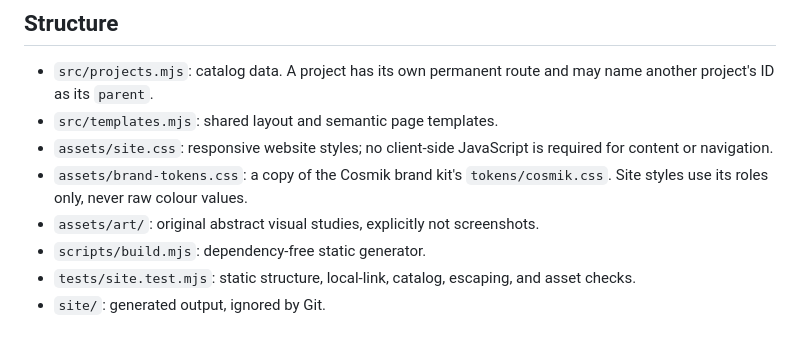
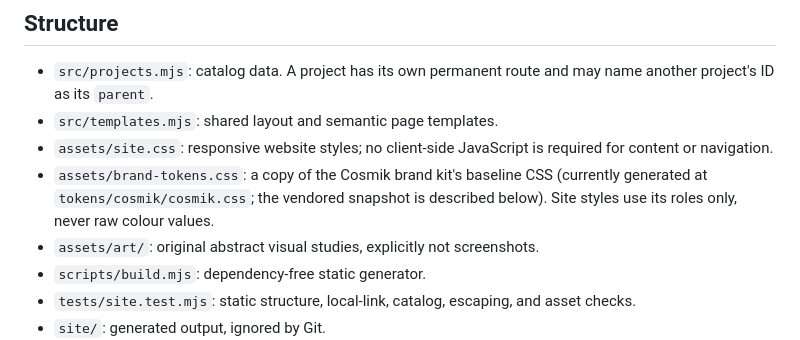
Before and after one commit to cosmiklabs/cosmiklabs.github.io, a Markdown page: README.md, the part around the change. Drawn GitHub-style.

Commit message:
docs(site): correct brand token source path

```diff
--- a/README.md
+++ b/README.md
@@ -18,7 +18,7 @@ Rebuild after edits. Set `PORT` to change the preview port. The preview server b
 - `src/projects.mjs`: catalog data. A project has its own permanent route and may name another project's ID as its `parent`.
 - `src/templates.mjs`: shared layout and semantic page templates.
 - `assets/site.css`: responsive website styles; no client-side JavaScript is required for content or navigation.
-- `assets/brand-tokens.css`: a copy of the Cosmik brand kit's `tokens/cosmik.css`. Site styles use its roles only, never raw colour values.
+- `assets/brand-tokens.css`: a copy of the Cosmik brand kit's baseline CSS (currently generated at `tokens/cosmik/cosmik.css`; the vendored snapshot is described below). Site styles use its roles only, never raw colour values.
 - `assets/art/`: original abstract visual studies, explicitly not screenshots.
 - `scripts/build.mjs`: dependency-free static generator.
 - `tests/site.test.mjs`: static structure, local-link, catalog, escaping, and asset checks.
```
